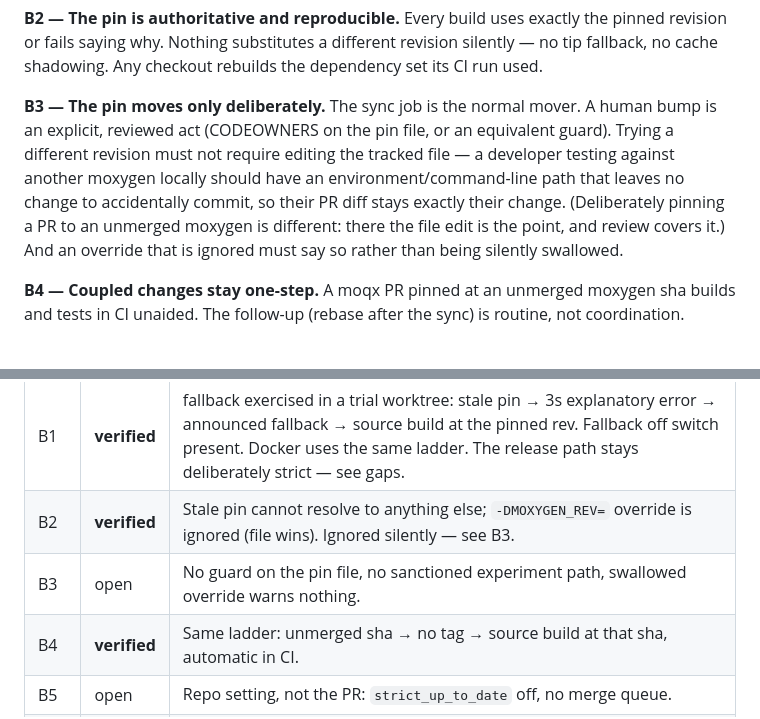
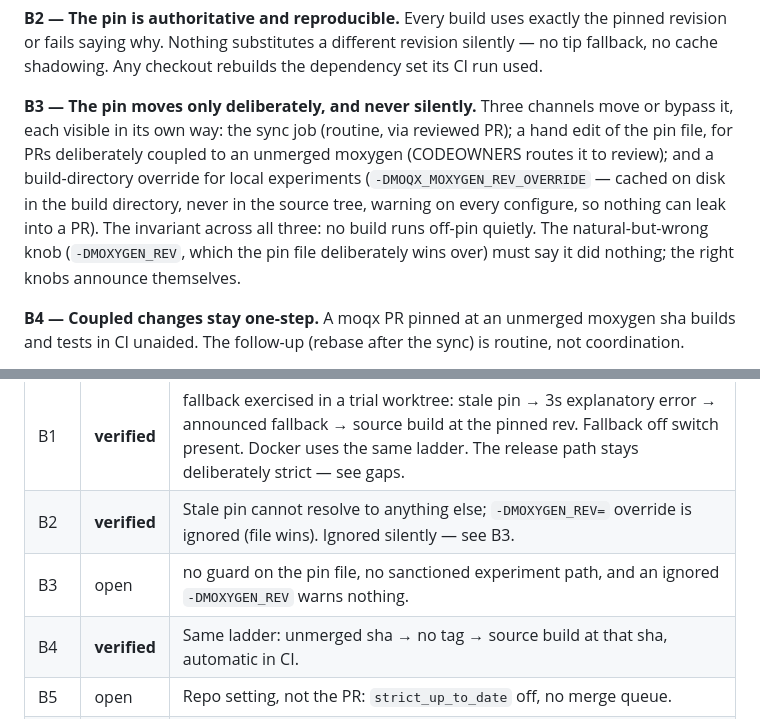
Before and after one commit to openmoq/moqx, a Markdown page: docs/build-requirements.md, 2 parts joined by grey strips. Drawn GitHub-style.

Commit message:
docs: unify B3 around the no-silent-pin-moves invariant

```diff
--- a/docs/build-requirements.md
+++ b/docs/build-requirements.md
@@ -63,15 +63,16 @@ the pinned revision or fails saying why. Nothing substitutes a different
 revision silently — no tip fallback, no cache shadowing. Any checkout rebuilds
 the dependency set its CI run used.
 
-**B3 — The pin moves only deliberately.** The sync job is the normal mover.
-A human bump is an explicit, reviewed act (CODEOWNERS on the pin file, or an
-equivalent guard). Trying a different revision must not require editing the
-tracked file — a developer testing against another moxygen locally should have
-an environment/command-line path that leaves no change to accidentally commit,
-so their PR diff stays exactly their change. (Deliberately pinning a PR to an
-unmerged moxygen is different: there the file edit is the point, and review
-covers it.) And an override that is ignored must say so rather than being
-silently swallowed.
+**B3 — The pin moves only deliberately, and never silently.** Three channels
+move or bypass it, each visible in its own way: the sync job (routine, via
+reviewed PR); a hand edit of the pin file, for PRs deliberately coupled to an
+unmerged moxygen (CODEOWNERS routes it to review); and a build-directory
+override for local experiments (`-DMOQX_MOXYGEN_REV_OVERRIDE` — cached on
+disk in the build directory, never in the source tree, warning on every
+configure, so nothing can leak into a PR). The invariant across all three: no
+build runs off-pin quietly. The natural-but-wrong knob (`-DMOXYGEN_REV`,
+which the pin file deliberately wins over) must say it did nothing; the right
+knobs announce themselves.
 
 **B4 — Coupled changes stay one-step.** A moqx PR pinned at an unmerged
 moxygen sha builds and tests in CI unaided. The follow-up (rebase after the
@@ -103,7 +104,7 @@ update or doesn't happen.
 |---|---|---|
 | B1 | **verified** | fallback exercised in a trial worktree: stale pin → 3s explanatory error → announced fallback → source build at the pinned rev. Fallback off switch present. Docker uses the same ladder. The release path stays deliberately strict — see gaps. |
 | B2 | **verified** | Stale pin cannot resolve to anything else; `-DMOXYGEN_REV=` override is ignored (file wins). Ignored silently — see B3. |
-| B3 | open | No guard on the pin file, no sanctioned experiment path, swallowed override warns nothing. |
+| B3 | open | no guard on the pin file, no sanctioned experiment path, and an ignored `-DMOXYGEN_REV` warns nothing. |
 | B4 | **verified** | Same ladder: unmerged sha → no tag → source build at that sha, automatic in CI. |
 | B5 | open | Repo setting, not the PR: `strict_up_to_date` off, no merge queue. |
 | B6 | open | `print-pin.cmake` reports top-level pins only. |
```
